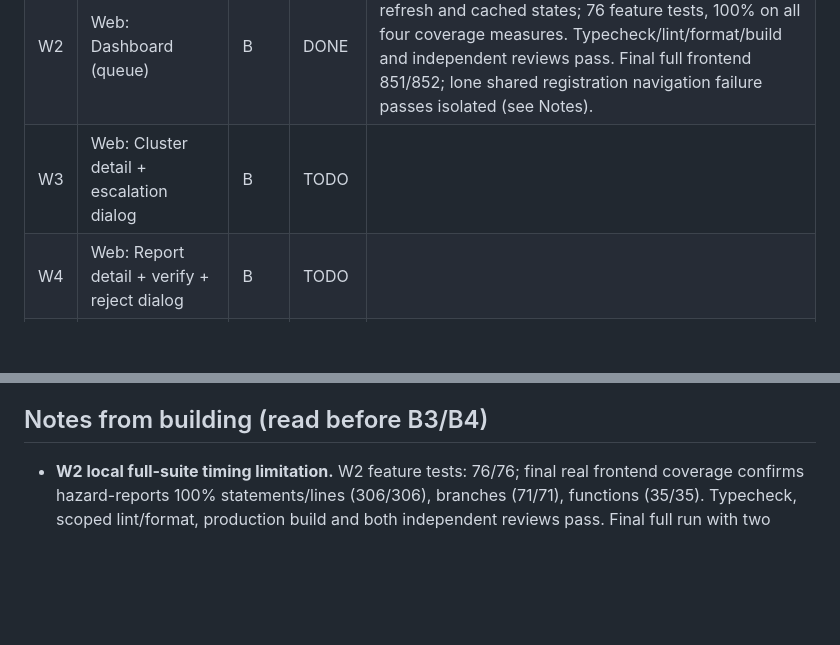
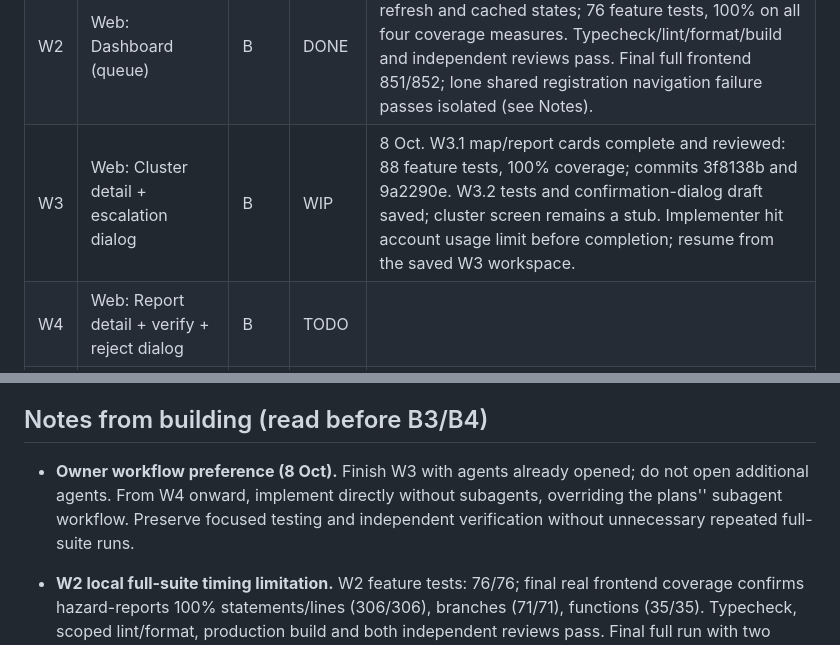
Before and after one commit to Vihanga-Deemantha/Disaster_Managment_System, a Markdown page: IMPLEMENTATION_PLAN.md, 2 parts joined by grey strips. Drawn GitHub-style; blank space fills up the shorter version.

Commit message:
docs(uc3): save W3 checkpoint and owner workflow preference

```diff
--- a/IMPLEMENTATION_PLAN.md
+++ b/IMPLEMENTATION_PLAN.md
@@ -48,7 +48,7 @@ Legend: `TODO` · `WIP` · `DONE` · `CUT`
 | B5  | Seed: five demo clusters                                                                    | A    | DONE   | 8 Oct. Five fixed-id clusters, 36 reports; fresh and repeat seeds yield 87 / 64 / 48 / 39 / 22 with no duplicates. Real authenticated API checked (officer queue and citizen reports). Six new regression tests; UC3: 283 tests, 100% on all four coverage measures; lint/format clean. Typecheck and two shared test suites remain blocked by the documented missing argon2 package. Tests used disposable databases via MONGODB_TEST_URI against Docker MongoDB to avoid the memory-server startup timeout.                                                                                                                    |
 | W1  | Web: API module, types, i18n keys, route shell                                              | B    | DONE   | 8 Oct. W1.1-W1.3 done: typed API, cluster models, reusable UI/refresh hook and role route shell; five screens remain stubs. 64 tests; 100% statements/branches/functions/lines (189/189, 58/58, 30/30, 189/189). Frontend typecheck, lint, format and independent review pass. 86 UC3 keys per catalog; SI/TA drafts. Full frontend 366/378; affected tests rerun with one worker and 20s timeout: 75/83, eight old-placeholder heading assertions remain in frozen shared tests (see Notes). Translations committed separately per handoff; District narrowed to valid backend values; localized h23 Colombo time.              |
 | W2  | Web: Dashboard (queue)                                                                      | B    | DONE   | 8 Oct. Officer queue, localized stats/table, manual/15s refresh and cached states; 76 feature tests, 100% on all four coverage measures. Typecheck/lint/format/build and independent reviews pass. Final full frontend 851/852; lone shared registration navigation failure passes isolated (see Notes).                                                                                                                                                                                                                                                                                                                         |
-| W3  | Web: Cluster detail + escalation dialog                                                     | B    | TODO   |                                                                                                                                                                                                                                                                                                                                                                                                                                                                                                                                                                                                                                  |
+| W3  | Web: Cluster detail + escalation dialog                                                     | B    | WIP    | 8 Oct. W3.1 map/report cards complete and reviewed: 88 feature tests, 100% coverage; commits 3f8138b and 9a2290e. W3.2 tests and confirmation-dialog draft saved; cluster screen remains a stub. Implementer hit account usage limit before completion; resume from the saved W3 workspace.                                                                                                                                                                                                                                                                                                                                      |
 | W4  | Web: Report detail + verify + reject dialog                                                 | B    | TODO   |                                                                                                                                                                                                                                                                                                                                                                                                                                                                                                                                                                                                                                  |
 | W5  | Web: Reports history + citizen read-only view                                               | B    | TODO   |                                                                                                                                                                                                                                                                                                                                                                                                                                                                                                                                                                                                                                  |
 | M0  | Mobile foundation: Expo app, dev build, API client, sign-in, tabs                           | C    | WIP    | M0.1 scaffold done and verified (SDK 57, routes in `mobile/src/app/`). Left: development build, M0.2 root lint/format entries, M0.3 API client + sign-in. Uncommitted.                                                                                                                                                                                                                                                                                                                                                                                                                                                           |
@@ -202,6 +202,8 @@ citizen read-only web view (leave the placeholder) → local notification after
 
 ## Notes from building (read before B3/B4)
 
+- **Owner workflow preference (8 Oct).** Finish W3 with agents already opened; do not open additional agents. From W4 onward, implement directly without subagents, overriding the plans'' subagent workflow. Preserve focused testing and independent verification without unnecessary repeated full-suite runs.
+
 - **W2 local full-suite timing limitation.** W2 feature tests: 76/76; final real frontend coverage confirms hazard-reports 100% statements/lines (306/306), branches (71/71), functions (35/35). Typecheck, scoped lint/format, production build and both independent reviews pass. Final full run with two workers and 60-second test timeout passes 851/852; one frozen shared registration test at `frontend/src/shared/auth/__tests__/RegisterPage.test.tsx:243` cannot find the citizen `My reports` heading during a slow lazy-route load (empty body). That exact test passes in isolation with one worker (1/1, 17.70s total), and the earlier three shared registration timeouts also pass isolated. No shared changes were made. All configured coverage thresholds pass; global coverage is 100% statements/lines, 99.52% branches, 99.81% functions. Shared app-route tests log missing MSW queue/analytics fixtures; production build logs a 765.22 kB chunk above the existing 700 kB warning threshold.
 
 - **PR #15 conflicts resolved against develop (8 Oct).** Merged develop `cc2f636` into the UC3 feature branch.
```
